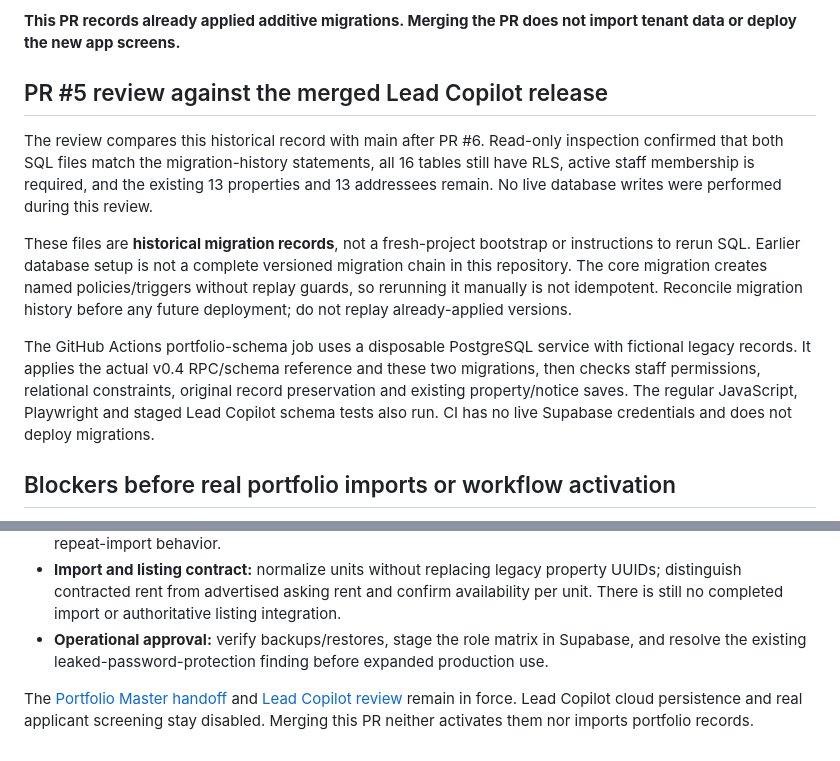
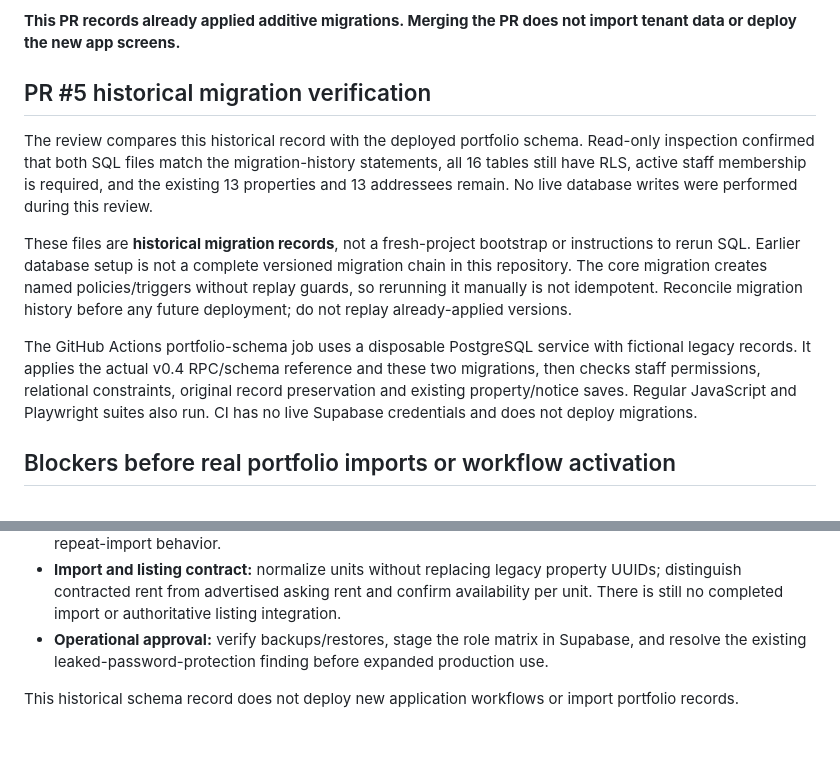
Before and after one commit to huzshk0707/Oaktown-ops, a Markdown page: docs/DATABASE-UPGRADE-V05.md, 2 parts joined by grey strips. Drawn GitHub-style.

Commit message:
remove: retire Lead Copilot from application and project references

```diff
--- a/docs/DATABASE-UPGRADE-V05.md
+++ b/docs/DATABASE-UPGRADE-V05.md
@@ -33,13 +33,13 @@
 
 **This PR records already applied additive migrations. Merging the PR does not import tenant data or deploy the new app screens.**
 
-## PR #5 review against the merged Lead Copilot release
+## PR #5 historical migration verification
 
-The review compares this historical record with main after PR #6. Read-only inspection confirmed that both SQL files match the migration-history statements, all 16 tables still have RLS, active staff membership is required, and the existing 13 properties and 13 addressees remain. No live database writes were performed during this review.
+The review compares this historical record with the deployed portfolio schema. Read-only inspection confirmed that both SQL files match the migration-history statements, all 16 tables still have RLS, active staff membership is required, and the existing 13 properties and 13 addressees remain. No live database writes were performed during this review.
 
 These files are **historical migration records**, not a fresh-project bootstrap or instructions to rerun SQL. Earlier database setup is not a complete versioned migration chain in this repository. The core migration creates named policies/triggers without replay guards, so rerunning it manually is not idempotent. Reconcile migration history before any future deployment; do not replay already-applied versions.
 
-The GitHub Actions portfolio-schema job uses a disposable PostgreSQL service with fictional legacy records. It applies the actual v0.4 RPC/schema reference and these two migrations, then checks staff permissions, relational constraints, original record preservation and existing property/notice saves. The regular JavaScript, Playwright and staged Lead Copilot schema tests also run. CI has no live Supabase credentials and does not deploy migrations.
+The GitHub Actions portfolio-schema job uses a disposable PostgreSQL service with fictional legacy records. It applies the actual v0.4 RPC/schema reference and these two migrations, then checks staff permissions, relational constraints, original record preservation and existing property/notice saves. Regular JavaScript and Playwright suites also run. CI has no live Supabase credentials and does not deploy migrations.
 
 ## Blockers before real portfolio imports or workflow activation
 
@@ -51,4 +51,4 @@ Recording this schema does not certify it as ready for production portfolio work
 - **Import and listing contract:** normalize units without replacing legacy property UUIDs; distinguish contracted rent from advertised asking rent and confirm availability per unit. There is still no completed import or authoritative listing integration.
 - **Operational approval:** verify backups/restores, stage the role matrix in Supabase, and resolve the existing leaked-password-protection finding before expanded production use.
 
-The [Portfolio Master handoff](PORTFOLIO-MASTER-LEADS-HANDOFF.md) and [Lead Copilot review](PR-6-REVIEW.md) remain in force. Lead Copilot cloud persistence and real applicant screening stay disabled. Merging this PR neither activates them nor imports portfolio records.
+This historical schema record does not deploy new application workflows or import portfolio records.
```
